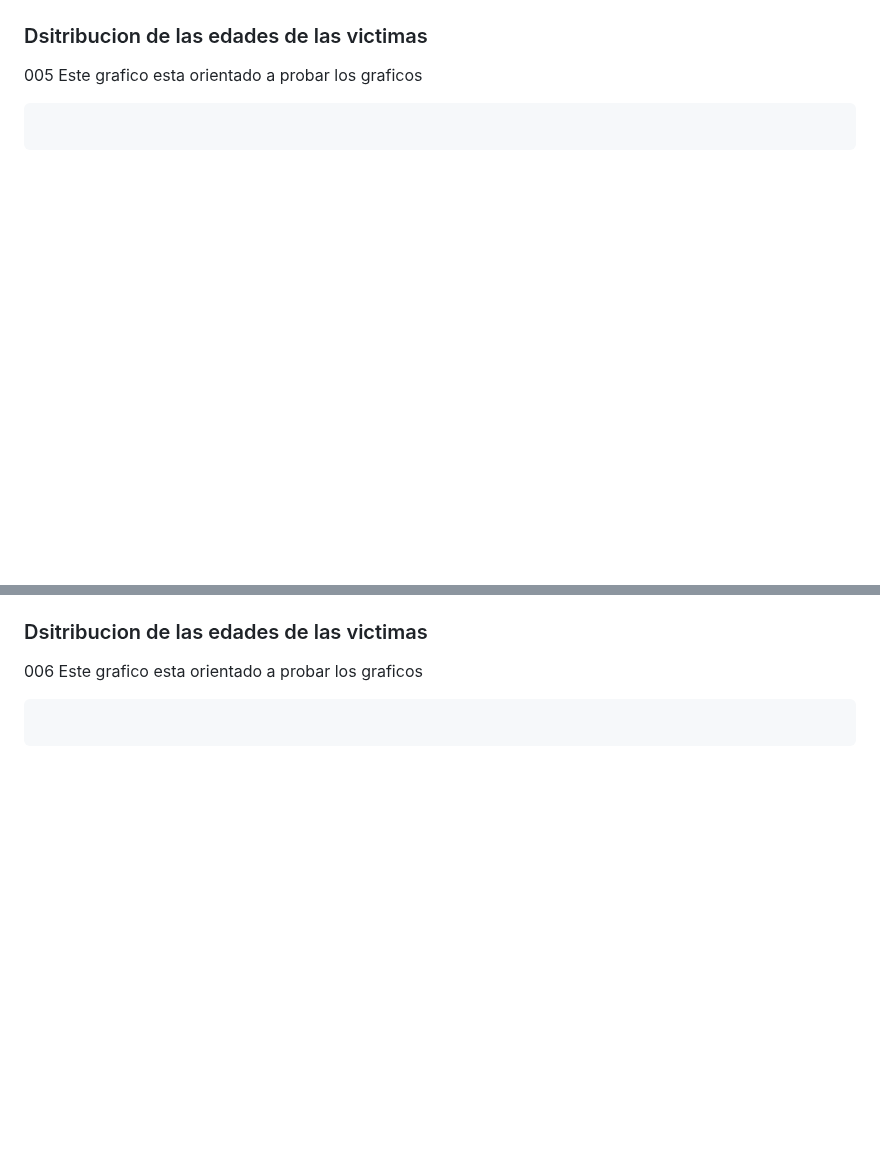
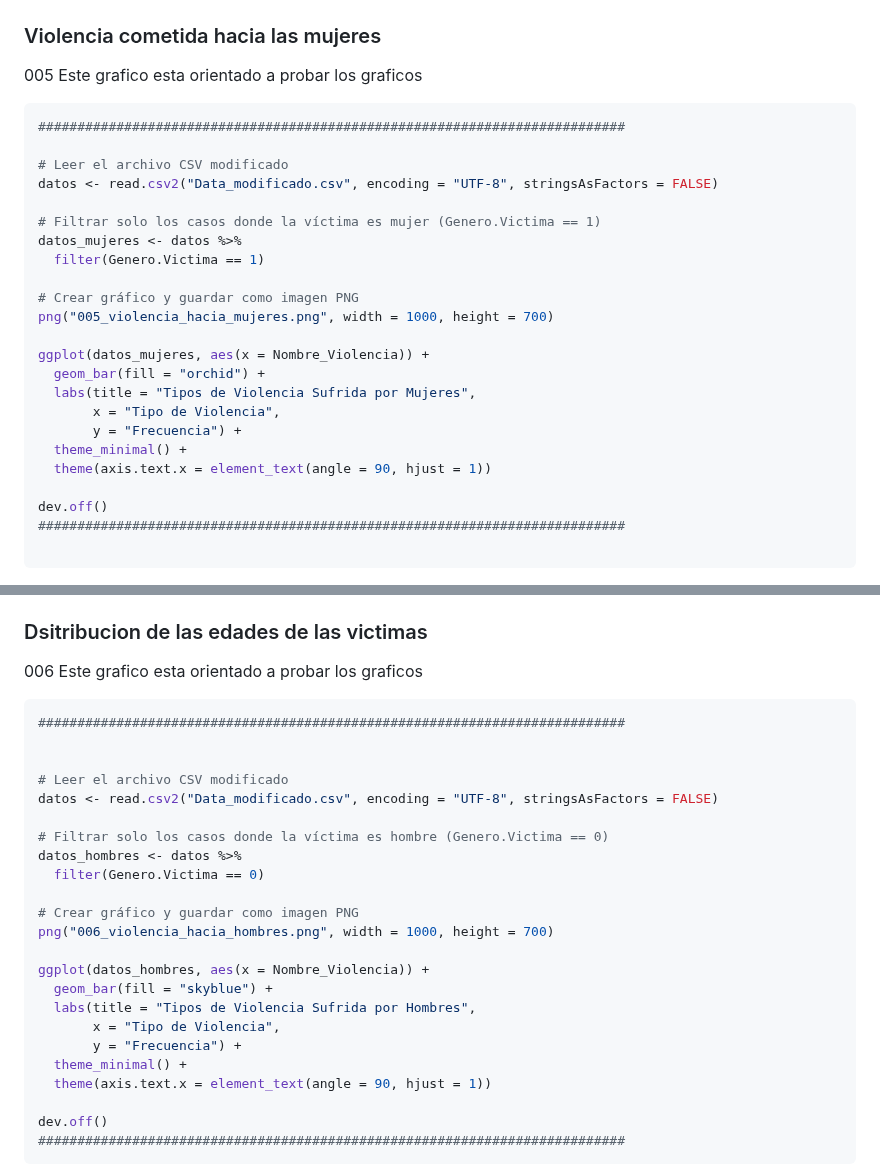
Before and after one commit to GuidoRiosCiaffaroni/Proyecto-R, a Markdown page: README.md, 2 parts joined by grey strips. Rendered like a GitHub page; blank space fills up the shorter version.

````diff
--- a/README.md
+++ b/README.md
@@ -932,8 +932,30 @@ dev.off()
 ```
 ![Screenshot](/img/004_registro_violencia.png)
 
-### Dsitribucion de las edades de las victimas
+### Violencia cometida hacia las mujeres
 005 Este grafico esta orientado a probar los graficos
 ```bash
+###########################################################################
+
+# Leer el archivo CSV modificado
+datos <- read.csv2("Data_modificado.csv", encoding = "UTF-8", stringsAsFactors = FALSE)
+
+# Filtrar solo los casos donde la víctima es mujer (Genero.Victima == 1)
+datos_mujeres <- datos %>%
+  filter(Genero.Victima == 1)
+
+# Crear gráfico y guardar como imagen PNG
+png("005_violencia_hacia_mujeres.png", width = 1000, height = 700)
+
+ggplot(datos_mujeres, aes(x = Nombre_Violencia)) +
+  geom_bar(fill = "orchid") +
+  labs(title = "Tipos de Violencia Sufrida por Mujeres",
+       x = "Tipo de Violencia",
+       y = "Frecuencia") +
+  theme_minimal() +
+  theme(axis.text.x = element_text(angle = 90, hjust = 1))
+
+dev.off()
+###########################################################################
 
 ```
@@ -942,5 +964,27 @@ dev.off()
 ### Dsitribucion de las edades de las victimas
 006 Este grafico esta orientado a probar los graficos
 ```bash
+###########################################################################
 
+
+# Leer el archivo CSV modificado
+datos <- read.csv2("Data_modificado.csv", encoding = "UTF-8", stringsAsFactors = FALSE)
+
+# Filtrar solo los casos donde la víctima es hombre (Genero.Victima == 0)
+datos_hombres <- datos %>%
+  filter(Genero.Victima == 0)
+
+# Crear gráfico y guardar como imagen PNG
+png("006_violencia_hacia_hombres.png", width = 1000, height = 700)
+
+ggplot(datos_hombres, aes(x = Nombre_Violencia)) +
+  geom_bar(fill = "skyblue") +
+  labs(title = "Tipos de Violencia Sufrida por Hombres",
+       x = "Tipo de Violencia",
+       y = "Frecuencia") +
+  theme_minimal() +
+  theme(axis.text.x = element_text(angle = 90, hjust = 1))
+
+dev.off()
+###########################################################################
 ```
````
Also changed, not shown: other parts of README.md (+2 -2 lines).
